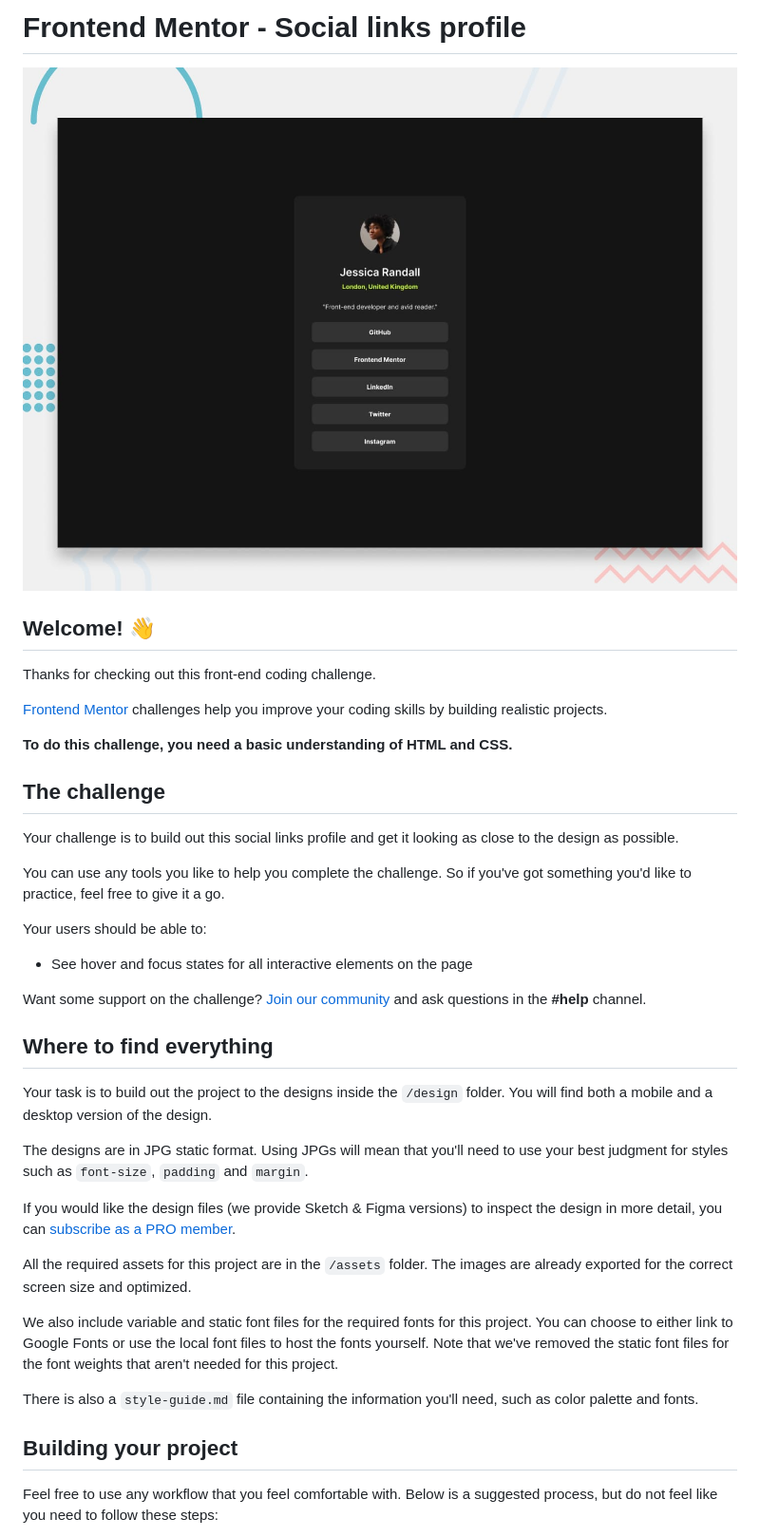
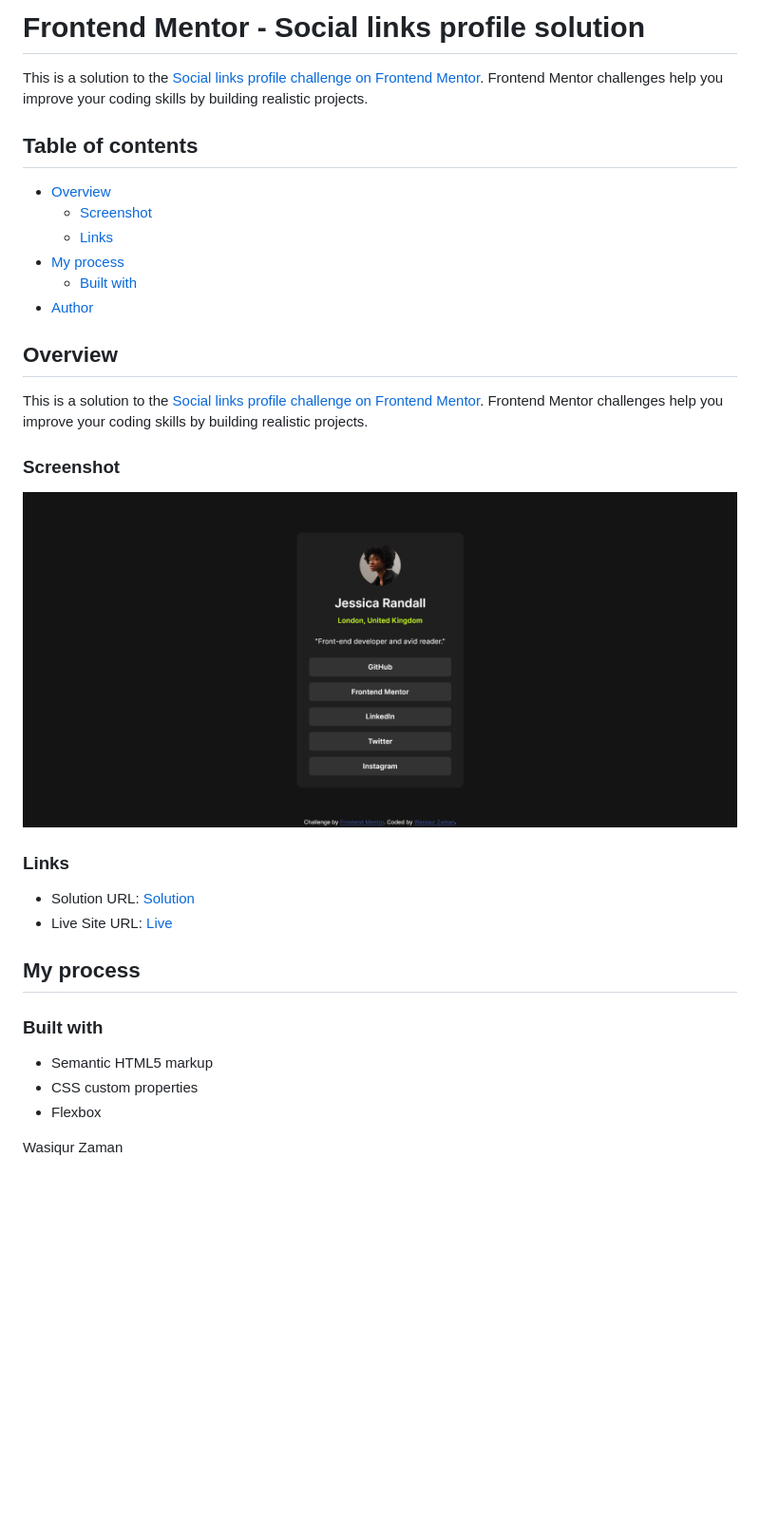
Before and after one commit to wasiqurzaman/social-links-profile-fementor, a Markdown page: README.md, the part around the change printed below. Shown: that part at 95% size. Drawn GitHub-style; pictures changed too: Screenshot.png (added); blank space fills up the shorter version.

Commit message:
Added screenshot and changes in readme

```diff
--- a/README.md
+++ b/README.md
@@ -1,42 +1,36 @@
-# Frontend Mentor - Social links profile
+# Frontend Mentor - Social links profile solution
 
-![Design preview for the Social links profile coding challenge](./preview.jpg)
+This is a solution to the [Social links profile challenge on Frontend Mentor](https://www.frontendmentor.io/challenges/social-links-profile-UG32l9m6dQ). Frontend Mentor challenges help you improve your coding skills by building realistic projects.
 
-## Welcome! 👋
+## Table of contents
 
-Thanks for checking out this front-end coding challenge.
+- [Overview](#overview)
+  - [Screenshot](#screenshot)
+  - [Links](#links)
+- [My process](#my-process)
+  - [Built with](#built-with)
+- [Author](#author)
 
-[Frontend Mentor](https://www.frontendmentor.io) challenges help you improve your coding skills by building realistic projects.
+## Overview
 
-**To do this challenge, you need a basic understanding of HTML and CSS.**
+This is a solution to the [Social links profile challenge on Frontend Mentor](https://www.frontendmentor.io/challenges/social-links-profile-UG32l9m6dQ). Frontend Mentor challenges help you improve your coding skills by building realistic projects.
 
-## The challenge
+### Screenshot
 
-Your challenge is to build out this social links profile and get it looking as close to the design as possible.
+![](./Screenshot.png)
 
-You can use any tools you like to help you complete the challenge. So if you've got something you'd like to practice, feel free to give it a go.
+### Links
 
-Your users should be able to:
+- Solution URL: [Solution](https://www.frontendmentor.io/solutions/social-links-profile-solution-FWfHQmmDuC)
+- Live Site URL: [Live](https://wasiqurzaman.github.io/social-links-profile-fementor/)
 
-- See hover and focus states for all interactive elements on the page
+## My process
 
-Want some support on the challenge? [Join our community](https://www.frontendmentor.io/community) and ask questions in the **#help** channel.
+### Built with
 
-## Where to find everything
+- Semantic HTML5 markup
+- CSS custom properties
+- Flexbox
 
-Your task is to build out the project to the designs inside the `/design` folder. You will find both a mobile and a desktop version of the design.
+Wasiqur Zaman
 
-The designs are in JPG static format. Using JPGs will mean that you'll need to use your best judgment for styles such as `font-size`, `padding` and `margin`.
-
-If you would like the design files (we provide Sketch & Figma versions) to inspect the design in more detail, you can [subscribe as a PRO member](https://www.frontendmentor.io/pro).
-
-All the required assets for this project are in the `/assets` folder. The images are already exported for the correct screen size and optimized.
-
-We also include variable and static font files for the required fonts for this project. You can choose to either link to Google Fonts or use the local font files to host the fonts yourself. Note that we've removed the static font files for the font weights that aren't needed for this project.
-
-There is also a `style-guide.md` file containing the information you'll need, such as color palette and fonts.
-
-## Building your project
-
-Feel free to use any workflow that you feel comfortable with. Below is a suggested process, but do not feel like you need to follow these steps:
-
```
Also changed, not shown: other parts of README.md (+2 -51 lines), README-template.md (+4 -2 lines).
